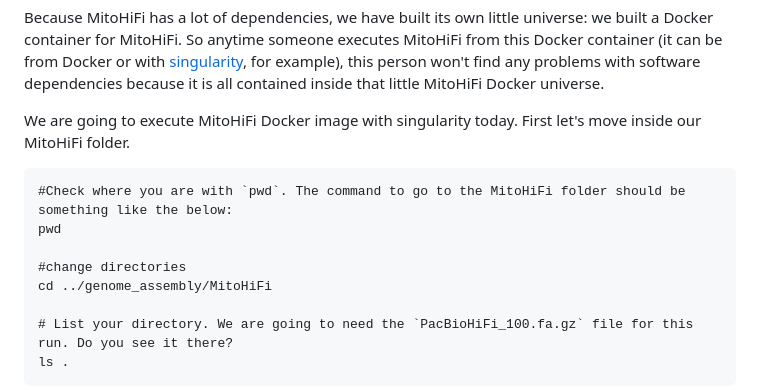
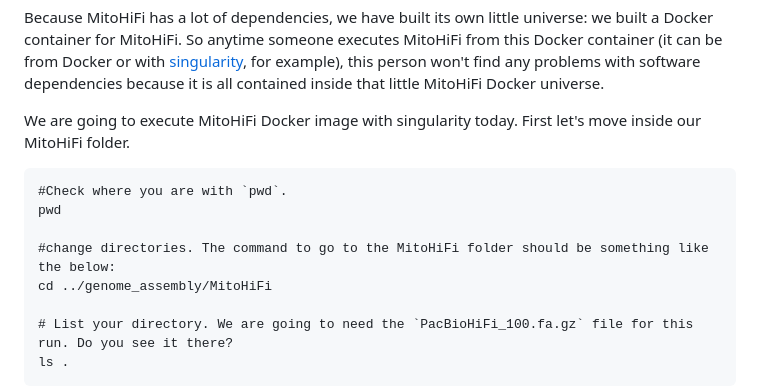
Before and after one commit to mduchoslav/Evomics_Intro_to_R, a Markdown page: CESKY_KRUMLOV.md, the part around the change. Rendered like a GitHub page.

````diff
--- a/CESKY_KRUMLOV.md
+++ b/CESKY_KRUMLOV.md
@@ -181,10 +181,10 @@ Because MitoHiFi has a lot of dependencies, we have built its own little univers
 We are going to execute MitoHiFi Docker image with singularity today. First let's move inside our MitoHiFi folder.
 
 ```
-#Check where you are with `pwd`. The command to go to the MitoHiFi folder should be something like the below:
+#Check where you are with `pwd`.
 pwd
 
-#change directories
+#change directories. The command to go to the MitoHiFi folder should be something like the below:
 cd ../genome_assembly/MitoHiFi
 
 # List your directory. We are going to need the `PacBioHiFi_100.fa.gz` file for this run. Do you see it there?
````
